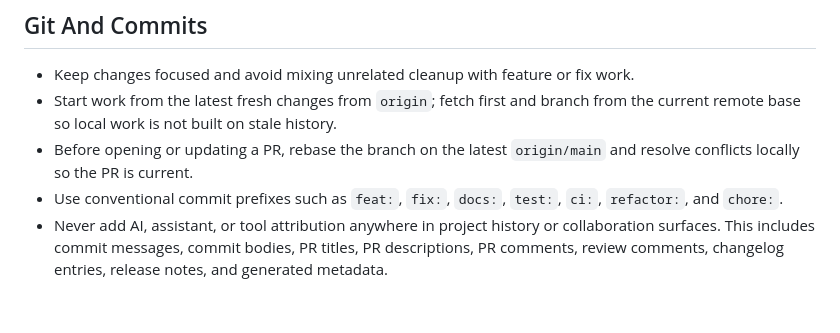
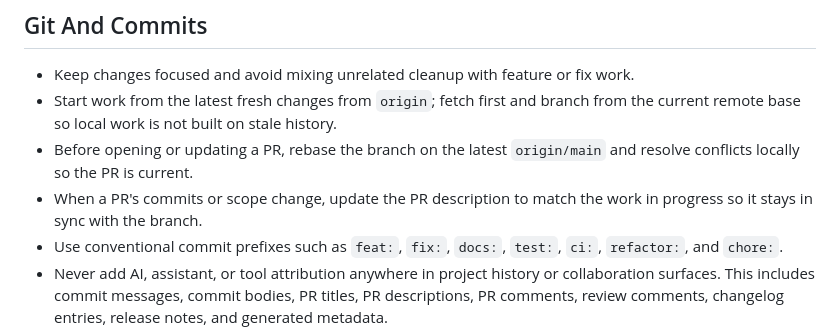
Before and after one commit to GoodEggStudios/nice, a Markdown page: AGENTS.md, the part around the change. Drawn GitHub-style; blank space fills up the shorter version.

Commit message:
docs: require PR descriptions stay in sync (#167)

```diff
--- a/AGENTS.md
+++ b/AGENTS.md
@@ -98,6 +98,7 @@ Before deployment-oriented changes, remember that `npm run deploy` is guarded by
 - Keep changes focused and avoid mixing unrelated cleanup with feature or fix work.
 - Start work from the latest fresh changes from `origin`; fetch first and branch from the current remote base so local work is not built on stale history.
 - Before opening or updating a PR, rebase the branch on the latest `origin/main` and resolve conflicts locally so the PR is current.
+- When a PR's commits or scope change, update the PR description to match the work in progress so it stays in sync with the branch.
 - Use conventional commit prefixes such as `feat:`, `fix:`, `docs:`, `test:`, `ci:`, `refactor:`, and `chore:`.
 - Never add AI, assistant, or tool attribution anywhere in project history or collaboration surfaces. This includes commit messages, commit bodies, PR titles, PR descriptions, PR comments, review comments, changelog entries, release notes, and generated metadata.
 - Respect existing uncommitted work; do not overwrite or revert changes you did not make without explicit instruction.
```
